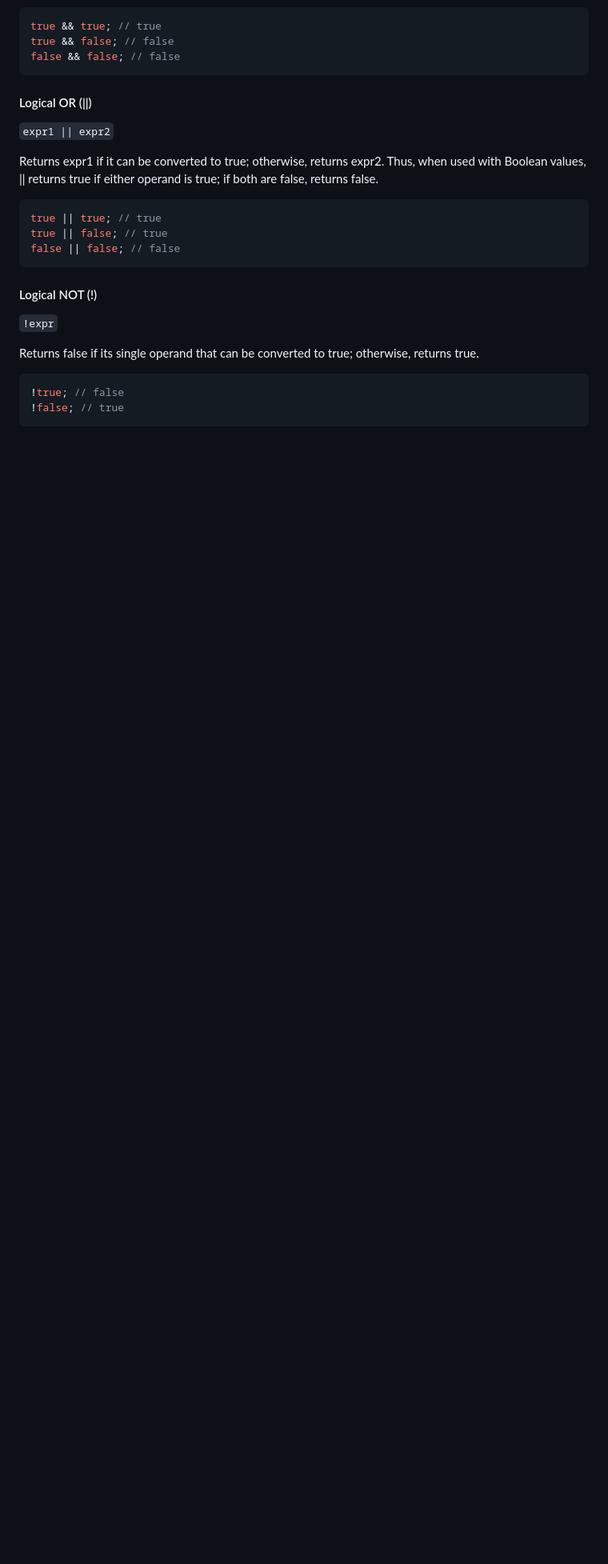
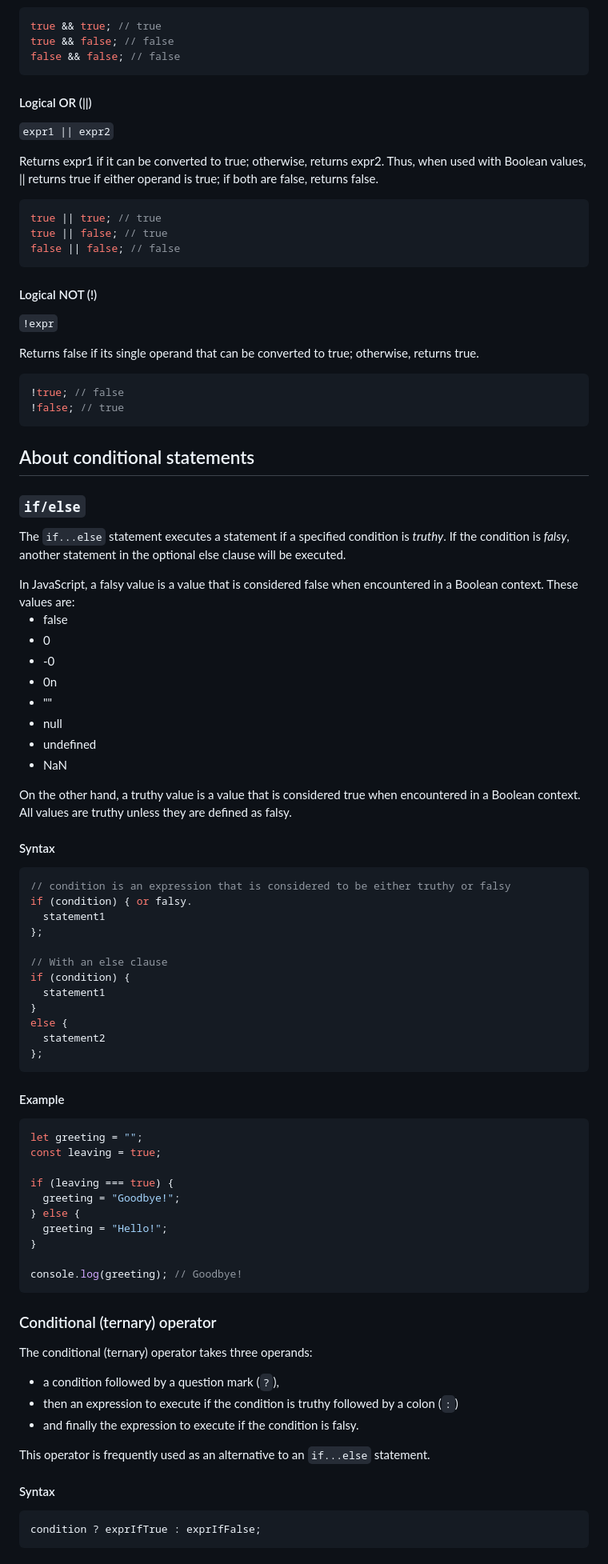
Before and after one commit to Manel0712/Manel0712-JavaScript-foundations, a Markdown page: README.md, the part around the change printed below. Shown: that part at 80% size. GitHub-like rendering; blank space fills up the shorter version.

````diff
--- a/README.md
+++ b/README.md
@@ -353,3 +353,75 @@ Returns false if its single operand that can be converted to true; otherwise, re
 !true; // false
 !false; // true
 ```
+
+## About conditional statements
+
+### `if/else`
+
+The `if...else` statement executes a statement if a specified condition is _truthy_. If the condition is _falsy_, another statement in the optional else clause will be executed.
+
+<div style="background-color: grey; border-radius: 4px; padding: 1rem">
+In JavaScript, a falsy  value is a value that is considered false when encountered in a Boolean context. These values are:
+<ul>
+<li>false</li>
+<li>0</li>
+<li>-0</li>
+<li>0n</li>
+<li>""</li>
+<li>null</li>
+<li>undefined</li>
+<li>NaN</li>
+</ul>
+
+On the other hand, a truthy value is a value that is considered true when encountered in a Boolean context. All values are truthy unless they are defined as falsy.
+
+</div>
+
+#### Syntax
+
+```javascript
+// condition is an expression that is considered to be either truthy or falsy
+if (condition) { or falsy.
+  statement1
+};
+
+// With an else clause
+if (condition) {
+  statement1
+}
+else {
+  statement2
+};
+```
+
+#### Example
+
+```javascript
+let greeting = "";
+const leaving = true;
+
+if (leaving === true) {
+  greeting = "Goodbye!";
+} else {
+  greeting = "Hello!";
+}
+
+console.log(greeting); // Goodbye!
+```
+
+### Conditional (ternary) operator
+
+The conditional (ternary) operator takes three operands:
+
+- a condition followed by a question mark (`?`),
+- then an expression to execute if the condition is truthy followed by a colon (`:`)
+- and finally the expression to execute if the condition is falsy.
+
+This operator is frequently used as an alternative to an `if...else` statement.
+
+#### Syntax
+
+```javascript
+condition ? exprIfTrue : exprIfFalse;
+```
+
````
Also changed, not shown: other parts of README.md (+114 -1 lines).
